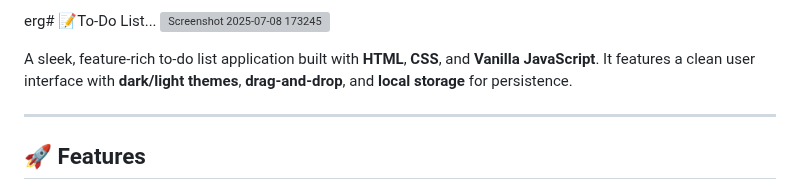
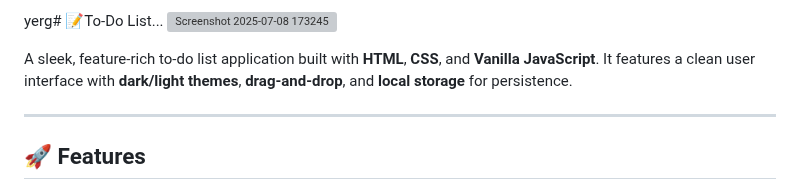
Before and after one commit to Pranav9594/To-Do-List, a Markdown page: readme.md, the part around the change. Drawn GitHub-style; grey boxes are pictures that could not be loaded.

```diff
--- a/readme.md
+++ b/readme.md
@@ -1,4 +1,4 @@
-erg# 📝To-Do List...
+yerg# 📝To-Do List...
 ![Screenshot 2025-07-08 173245](https://github.com/user-attachments/assets/eea2ac60-85f1-4abf-a8dc-17c8f7bc5a3a)
 
 A sleek, feature-rich to-do list application built with **HTML**, **CSS**, and **Vanilla JavaScript**. It features a clean user interface with **dark/light themes**, **drag-and-drop**, and **local storage** for persistence.
```
